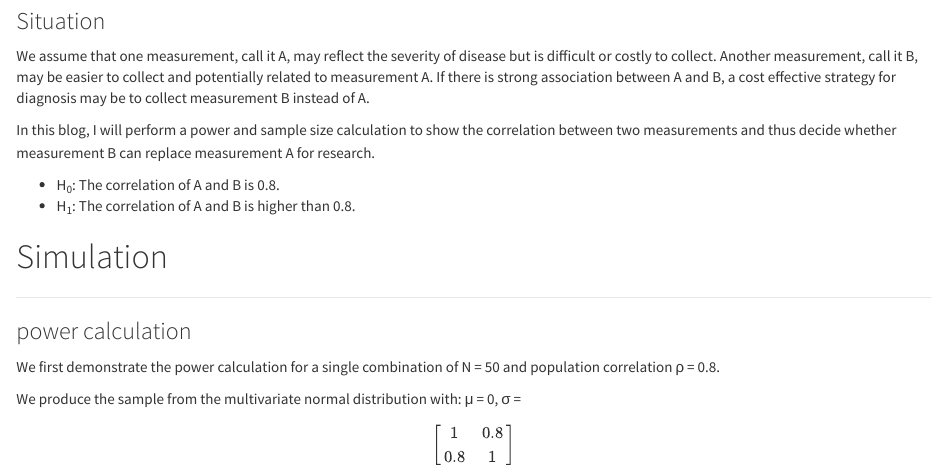
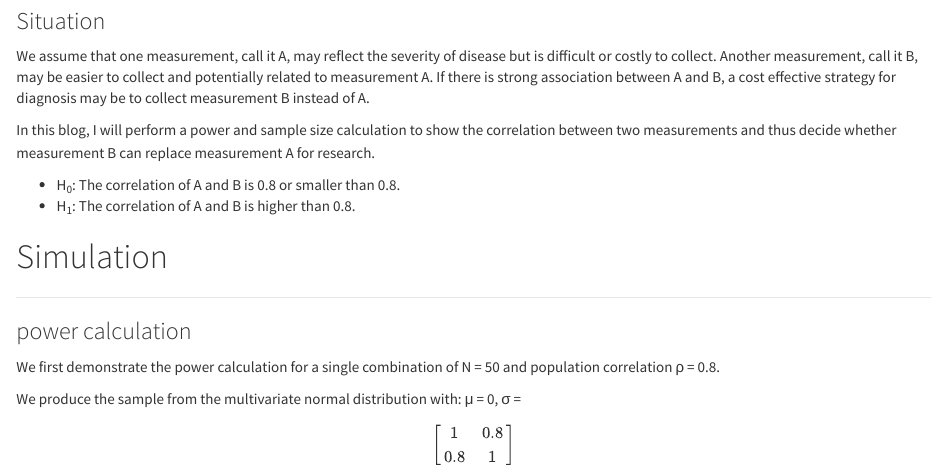
Before and after one commit to yasiwang0315/Probability-and-Inference-Portfolio-Wang-Yasi, an R Markdown document (11-correlation-power/writeup.Rmd): the page in a window 1100 px wide, from 640 px down. The pictures show the output file 11-correlation-power/writeup.nb.html that the author committed with the source, opened offline.

Commit message:
change the H0

```diff
--- a/11-correlation-power/writeup.Rmd
+++ b/11-correlation-power/writeup.Rmd
@@ -34,7 +34,7 @@ We assume that one measurement, call it A, may reflect the severity of disease b
 
 In this blog, I will perform a power and sample size calculation to show the correlation between two measurements and thus decide whether measurement B can replace measurement A for research.
 
-- H<sub>0</sub>: The correlation of A and B is 0.8.
+- H<sub>0</sub>: The correlation of A and B is 0.8 or smaller than 0.8.
 - H<sub>1</sub>: The correlation of A and B is higher than 0.8.
 
 # Simulation
```
Also changed, not shown: 11-correlation-power/writeup.nb.html.
